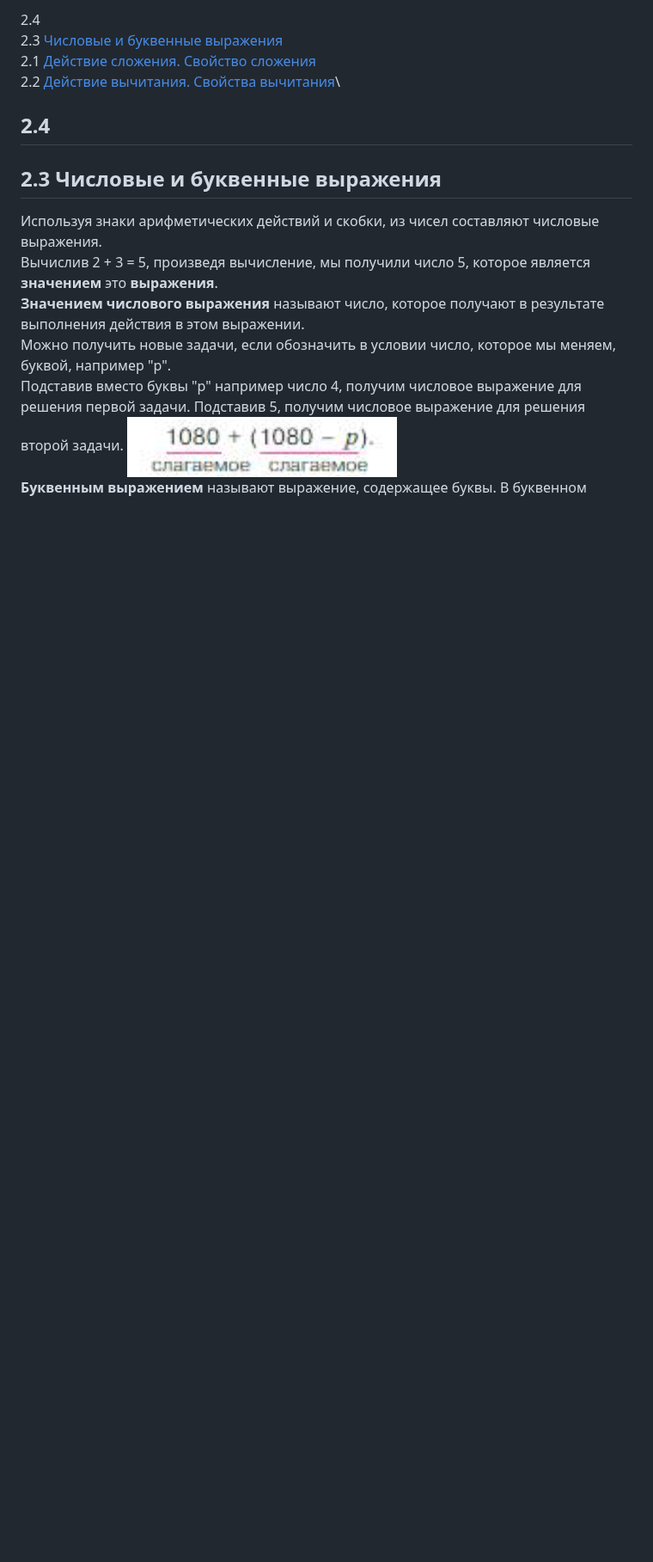
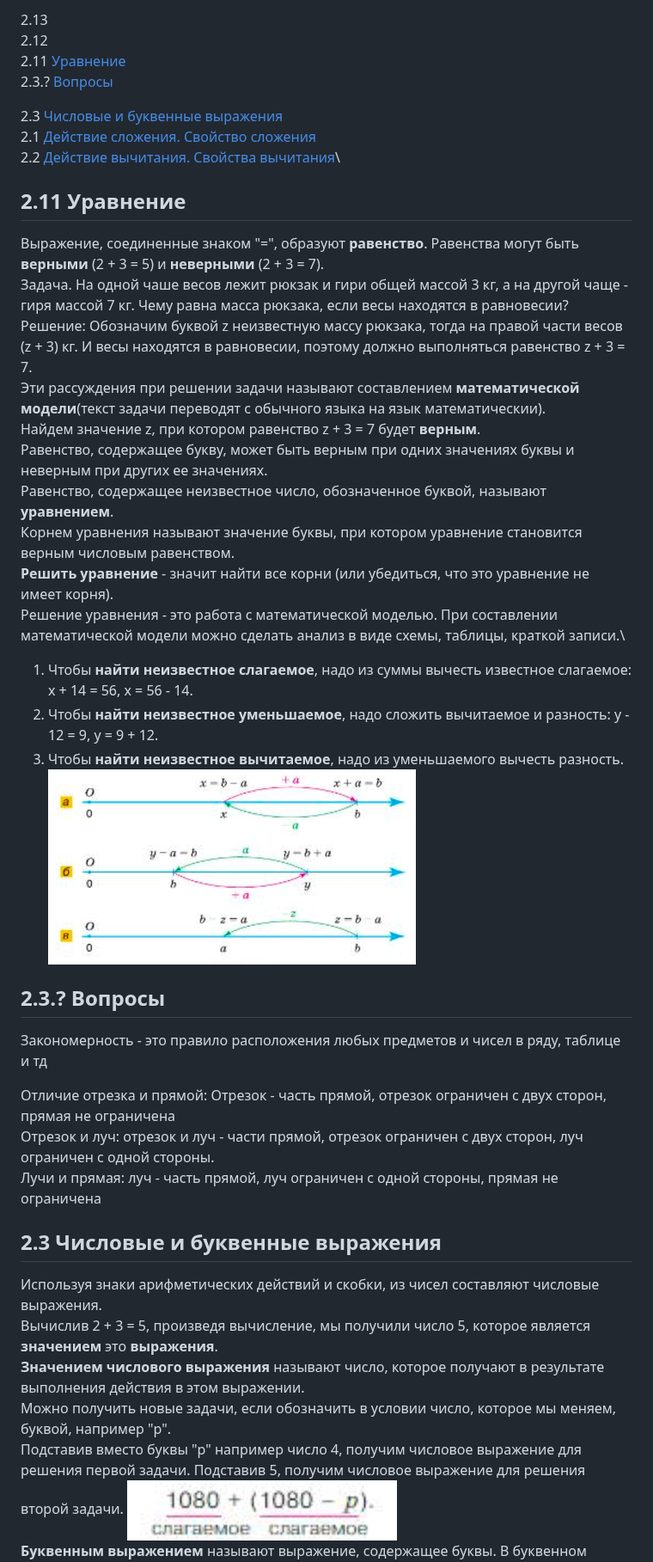
Before and after one commit to iadaria/math-recall, a Markdown page: 5class/5class_2.md, the part around the change. Shown at 86% size. Drawn GitHub-style; pictures changed too: 5class/imgs/5_2/equation_2_11_1.png (added); blank space fills up the shorter version.

Commit message:
5_2_11

```diff
--- a/5class/5class_2.md
+++ b/5class/5class_2.md
@@ -1,9 +1,38 @@
-2.4 []()\
+2.13 []()\
+2.12 []()\
+2.11 [Уравнение](#24-уравнение)\
+2.3.? [Вопросы]()
+
 2.3 [Числовые и буквенные выражения](#23-числовые-и-буквенные-выражения)\
 2.1 [Действие сложения. Свойство сложения](#21-действие-сложения-свойства-сложения)\
 2.2 [Действие вычитания. Свойства вычитания](#22-действие-вычитания-свойства-вычитания)\
 
-## 2.4
+## 2.11 Уравнение
+
+Выражение, соединенные знаком "=", образуют __равенство__. Равенства могут быть __верными__ (2 + 3 = 5) и __неверными__ (2 + 3 = 7).\
+Задача. На одной чаше весов лежит рюкзак и гири общей массой 3 кг, а на другой чаще - гиря массой 7 кг. Чему равна масса рюкзака, если весы находятся в равновесии?\
+Решение: Обозначим буквой z неизвестную массу рюкзака, тогда на правой части весов (z + 3) кг. И весы находятся в равновесии, поэтому должно выполняться равенство z + 3 = 7.\
+Эти рассуждения при решении задачи называют составлением __математической модели__(текст задачи переводят с обычного языка на язык математическии).\
+Найдем значение z, при котором равенство z + 3 = 7 будет __верным__.\
+Равенство, содержащее букву, может быть верным при одних значениях буквы и неверным при других ее значениях.\
+Равенство, содержащее неизвестное число, обозначенное буквой, называют __уравнением__.\
+Корнем уравнения называют значение буквы, при котором уравнение становится верным числовым равенством.\
+__Решить уравнение__ - значит найти все корни (или убедиться, что это уравнение не имеет корня).\
+Решение уравнения - это работа с математической моделью. При составлении математической модели можно сделать анализ в виде схемы, таблицы, краткой записи.\
+1. Чтобы __найти неизвестное слагаемое__, надо из суммы вычесть известное слагаемое: х + 14 = 56, х = 56 - 14.
+2. Чтобы __найти неизвестное уменьшаемое__, надо сложить вычитаемое и разность: у - 12 = 9, у = 9 + 12.
+3. Чтобы __найти неизвестное вычитаемое__, надо из уменьшаемого вычесть разность.
+![Уравнение](./imgs/5_2/equation_2_11_1.png)
+
+
+
+## 2.3.? Вопросы
+
+Закономерность - это правило расположения любых предметов и чисел в ряду, таблице и тд
+
+Отличие отрезка и прямой: Отрезок - часть прямой, отрезок ограничен с двух сторон, прямая не ограничена\
+Отрезок и луч: отрезок и луч - части прямой, отрезок ограничен с двух сторон, луч ограничен с одной стороны.\
+Лучи и прямая: луч - часть прямой, луч ограничен с одной стороны, прямая не ограничена
 
 ## 2.3 Числовые и буквенные выражения
 
```
Also changed, not shown: 5class/5class_q.md (+14 -1 lines).
